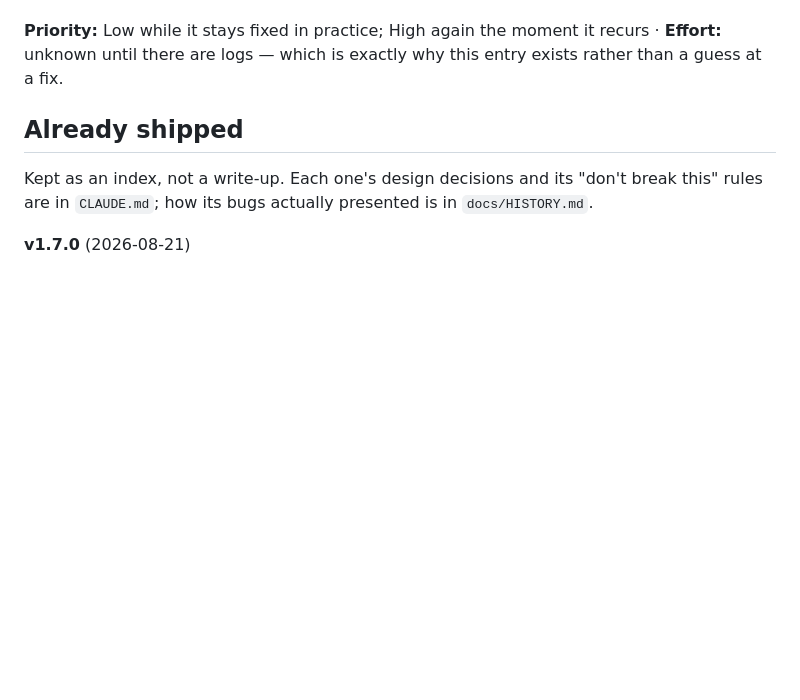
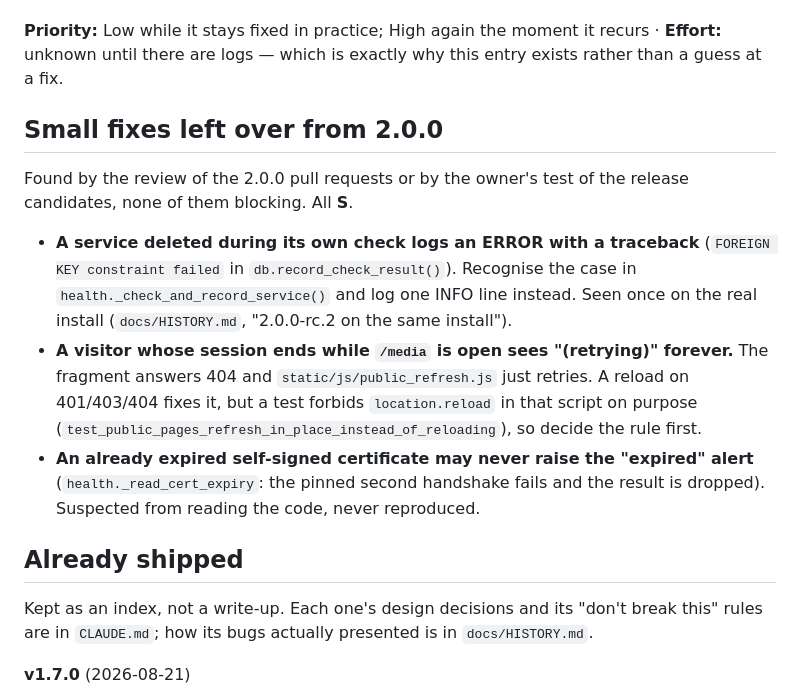
Before and after one commit to Adam4125-officiel/Status-Portal, a Markdown page: ROADMAP.md, the part around the change. Drawn GitHub-style; blank space fills up the shorter version.

```diff
--- a/ROADMAP.md
+++ b/ROADMAP.md
@@ -357,6 +357,23 @@ something is still dropping.
 recurs · **Effort:** unknown until there are logs — which is exactly why this
 entry exists rather than a guess at a fix.
 
+## Small fixes left over from 2.0.0
+
+Found by the review of the 2.0.0 pull requests or by the owner's test of the release
+candidates, none of them blocking. All **S**.
+
+- **A service deleted during its own check logs an ERROR with a traceback** (`FOREIGN KEY
+  constraint failed` in `db.record_check_result()`). Recognise the case in
+  `health._check_and_record_service()` and log one INFO line instead. Seen once on the real
+  install (`docs/HISTORY.md`, "2.0.0-rc.2 on the same install").
+- **A visitor whose session ends while `/media` is open sees "(retrying)" forever.** The
+  fragment answers 404 and `static/js/public_refresh.js` just retries. A reload on 401/403/404
+  fixes it, but a test forbids `location.reload` in that script on purpose
+  (`test_public_pages_refresh_in_place_instead_of_reloading`), so decide the rule first.
+- **An already expired self-signed certificate may never raise the "expired" alert**
+  (`health._read_cert_expiry`: the pinned second handshake fails and the result is dropped).
+  Suspected from reading the code, never reproduced.
+
 ## Already shipped
 
 Kept as an index, not a write-up. Each one's design decisions and its "don't break
```
Also changed, not shown: docs/HISTORY.md (+17 -0 lines).
